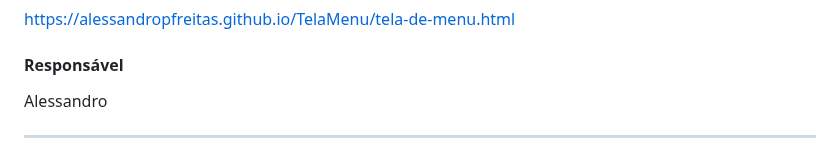
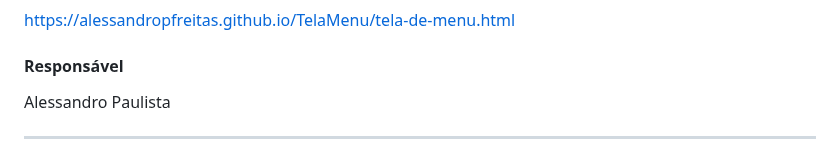
Before and after one commit to ICEI-PUC-Minas-PMV-ADS/pmv-ads-2024-1-e1-proj-web-t1-pmv-ads-2024-1-e1-eventracker, a Markdown page: documentos/06-Programação de Funcionalidades.md, the part around the change. Drawn GitHub-style.

```diff
--- a/documentos/06-Programação de Funcionalidades.md
+++ b/documentos/06-Programação de Funcionalidades.md
@@ -73,7 +73,7 @@ https://alessandropfreitas.github.io/TelaMenu/tela-de-menu.html
 
 #### Responsável
 
-<p>Alessandro</p>
+<p>Alessandro Paulista</p>
 
 <hr>
 
```
